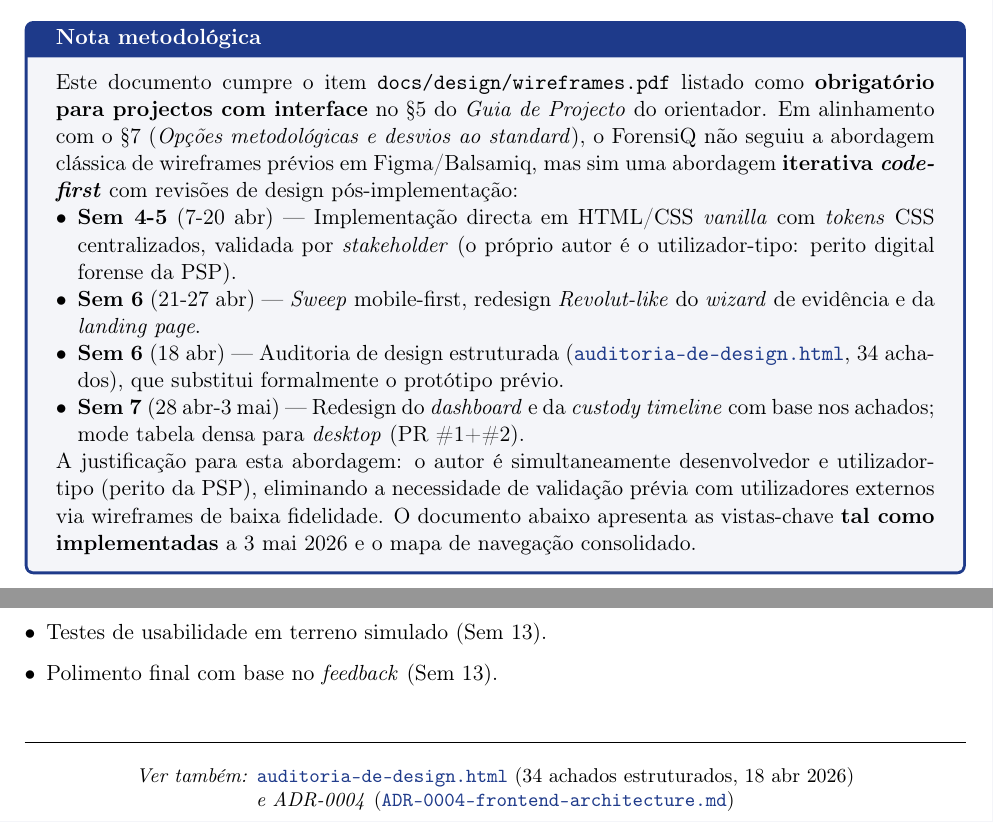
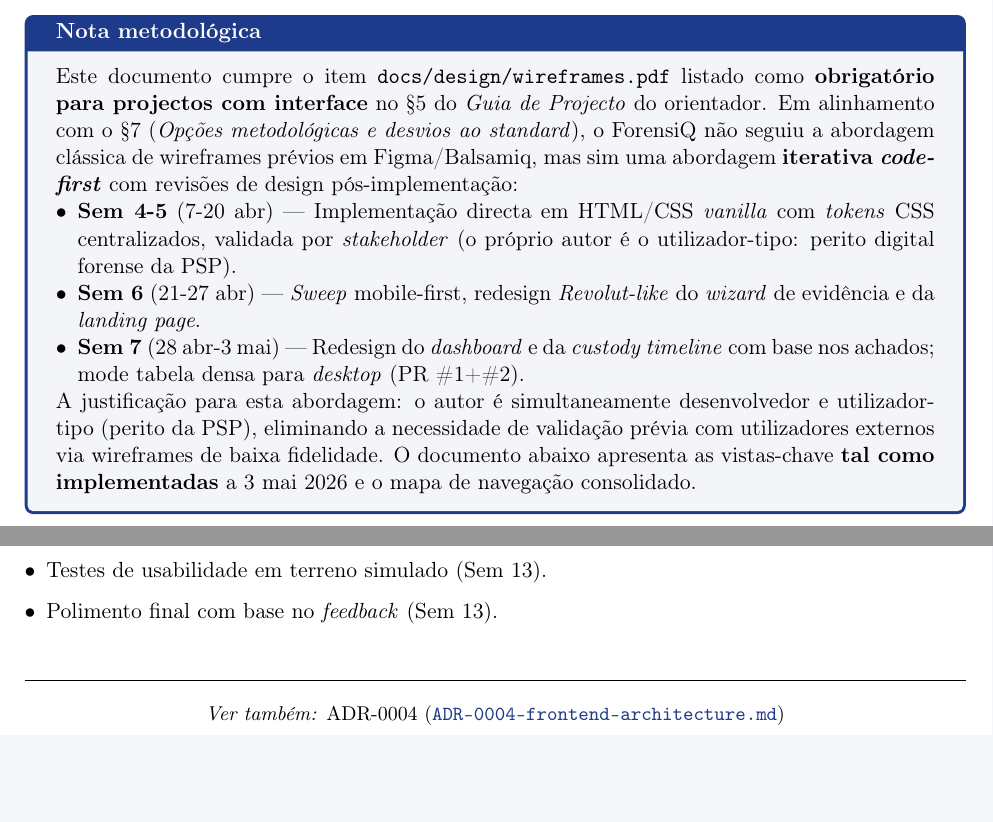
Before and after one commit to joao-pt/ForensiQ, a LaTeX document (docs/design/wireframes.tex): two parts of pages 1 and 6 of 6, joined at a grey line, cut so that both start at the same text, the shorter picture padded with empty space. Compiled offline with pdfLaTeX.

Commit message:
chore(docs): retirar notas internas de trabalho do repositório público
Remove a auditoria de design interna (auditoria-de-design.html + audit/findings.js) e corrige as referências que lhe apontavam (README, docs/design/README, wireframes.tex). Retira também a remissão à nota de reconciliação em requirements.md. Mantêm-se apenas os entregáveis públicos.

```diff
--- a/docs/design/wireframes.tex
+++ b/docs/design/wireframes.tex
@@ -73,9 +73,6 @@ uma abordagem \textbf{iterativa \textit{code-first}} com revisões de design pó
         autor é o utilizador-tipo: perito digital forense da PSP).
     \item \textbf{Sem 6} (21-27 abr) --- \textit{Sweep} mobile-first, redesign \textit{Revolut-like}
         do \textit{wizard} de evidência e da \textit{landing page}.
-    \item \textbf{Sem 6} (18 abr) --- Auditoria de design estruturada
-        (\href{auditoria-de-design.html}{\texttt{auditoria-de-design.html}}, 34 achados),
-        que substitui formalmente o protótipo prévio.
     \item \textbf{Sem 7} (28 abr-3 mai) --- Redesign do \textit{dashboard} e da \textit{custody timeline}
         com base nos achados; mode tabela densa para \textit{desktop} (PR \#1+\#2).
 \end{itemize}
@@ -221,9 +218,7 @@ Ao centro, listagem de cadeia de custódia adaptada a mobile (filtros compactos)
 \hrule
 \vspace{0.5em}
 \begin{center}
-\small\textit{Ver também:} \href{auditoria-de-design.html}{\texttt{auditoria-de-design.html}}
-(34 achados estruturados, 18 abr 2026) \\
-\textit{e ADR-0004} (\href{../architecture/adr/ADR-0004-frontend-architecture.md}{\texttt{ADR-0004-frontend-architecture.md}})
+\small\textit{Ver também:} ADR-0004 (\href{../architecture/adr/ADR-0004-frontend-architecture.md}{\texttt{ADR-0004-frontend-architecture.md}})
 \end{center}
 
 \end{document}
```
Also changed, not shown: docs/scope/requirements.md (+1 -1 lines), README.md, docs/design/README.md, 2 other files.
